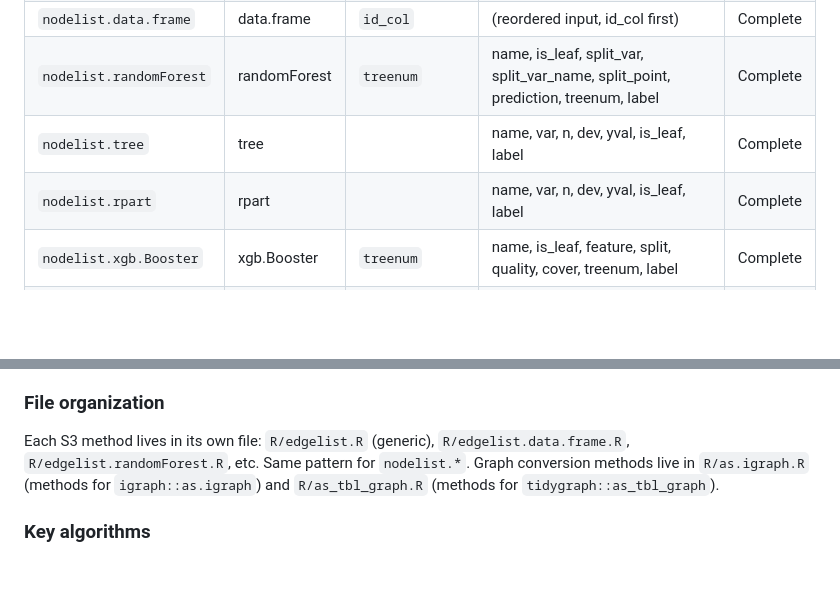
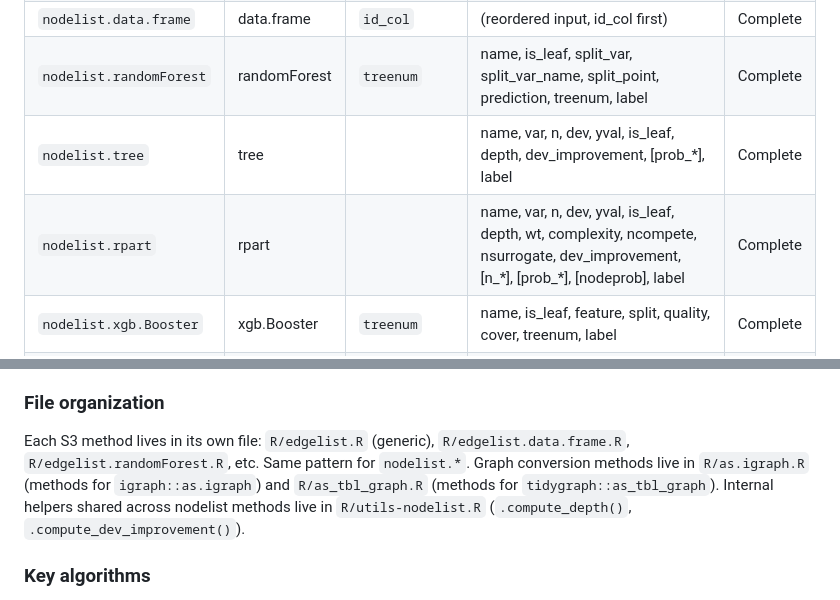
Before and after one commit to jesseabrandt/networkformat, a Markdown page: CLAUDE.md, 2 parts joined by grey strips. Drawn GitHub-style; blank space fills up the shorter version.

Commit message:
docs: update CLAUDE.md with enriched nodelist columns
Co-Authored-By: Claude Opus 4.6 (1M context) <noreply@anthropic.com>

```diff
--- a/CLAUDE.md
+++ b/CLAUDE.md
@@ -56,8 +56,8 @@ The package uses **S3 method dispatch** with four groups of functions:
 | `nodelist.list` | list | `name_root`, `max_depth` | name, depth, type, n_children, label | Complete |
 | `nodelist.data.frame` | data.frame | `id_col` | (reordered input, id_col first) | Complete |
 | `nodelist.randomForest` | randomForest | `treenum` | name, is_leaf, split_var, split_var_name, split_point, prediction, treenum, label | Complete |
-| `nodelist.tree` | tree | | name, var, n, dev, yval, is_leaf, label | Complete |
-| `nodelist.rpart` | rpart | | name, var, n, dev, yval, is_leaf, label | Complete |
+| `nodelist.tree` | tree | | name, var, n, dev, yval, is_leaf, depth, dev_improvement, [prob_\*], label | Complete |
+| `nodelist.rpart` | rpart | | name, var, n, dev, yval, is_leaf, depth, wt, complexity, ncompete, nsurrogate, dev_improvement, [n_\*], [prob_\*], [nodeprob], label | Complete |
 | `nodelist.xgb.Booster` | xgb.Booster | `treenum` | name, is_leaf, feature, split, quality, cover, treenum, label | Complete |
 | `nodelist.gbm` | gbm | `treenum` | name, is_leaf, split_var, split_var_name, split_point, prediction, treenum, label | Complete |
 
@@ -89,7 +89,7 @@ Node IDs in nodelist outputs match the from/to columns in the corresponding edge
 
 ### File organization
 
-Each S3 method lives in its own file: `R/edgelist.R` (generic), `R/edgelist.data.frame.R`, `R/edgelist.randomForest.R`, etc. Same pattern for `nodelist.*`. Graph conversion methods live in `R/as.igraph.R` (methods for `igraph::as.igraph`) and `R/as_tbl_graph.R` (methods for `tidygraph::as_tbl_graph`).
+Each S3 method lives in its own file: `R/edgelist.R` (generic), `R/edgelist.data.frame.R`, `R/edgelist.randomForest.R`, etc. Same pattern for `nodelist.*`. Graph conversion methods live in `R/as.igraph.R` (methods for `igraph::as.igraph`) and `R/as_tbl_graph.R` (methods for `tidygraph::as_tbl_graph`). Internal helpers shared across nodelist methods live in `R/utils-nodelist.R` (`.compute_depth()`, `.compute_dev_improvement()`).
 
 ### Key algorithms
 
```
